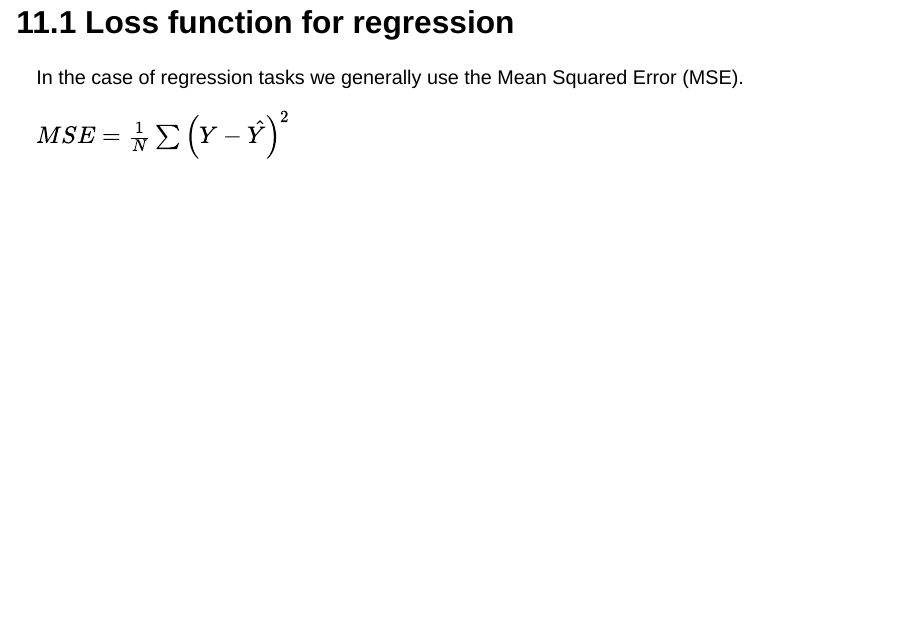
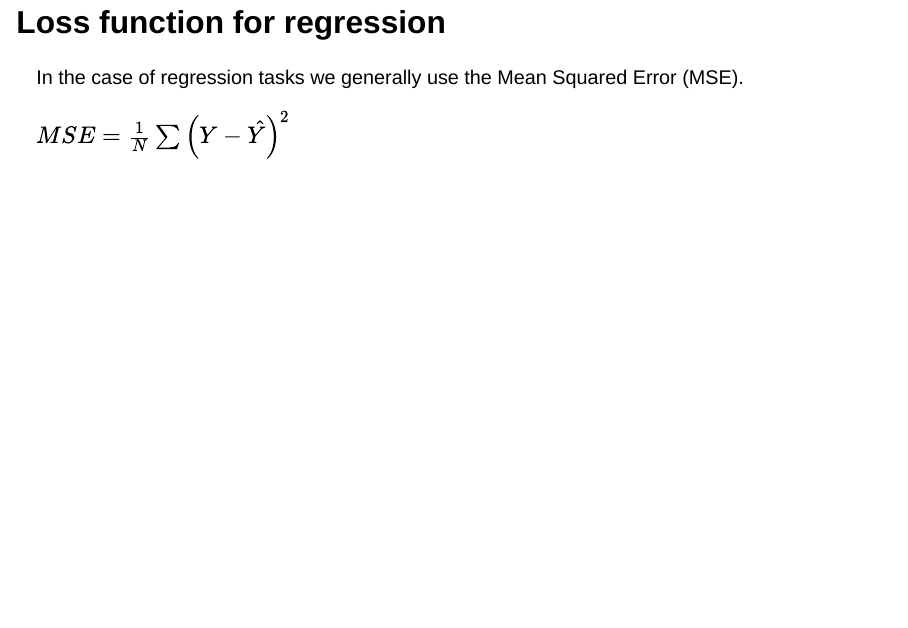
Before and after one commit to TheJacksonLaboratory/deeplearning-image-analysis-workshop, a Quarto document (notes/DL_image_analysis_1.qmd): page 39 of 88. Rendered offline with R 4.5, knitr and Pandoc in place of Quarto, with nearby package versions; drawn as Slidy slides in place of the format the file asks for; some code elsewhere in the file could not run offline.

Commit message:
Removed numbers from section name

```diff
--- a/notes/DL_image_analysis_1.qmd
+++ b/notes/DL_image_analysis_1.qmd
@@ -530,7 +530,7 @@ We look for *smooth* loss functions for which we can compute their gradient
 
 ---
 
-## 11.1 Loss function for regression
+##  Loss function for regression
 
 In the case of regression tasks we generally use the Mean Squared Error (MSE).
 
```
Also changed, not shown: 1 other file.
